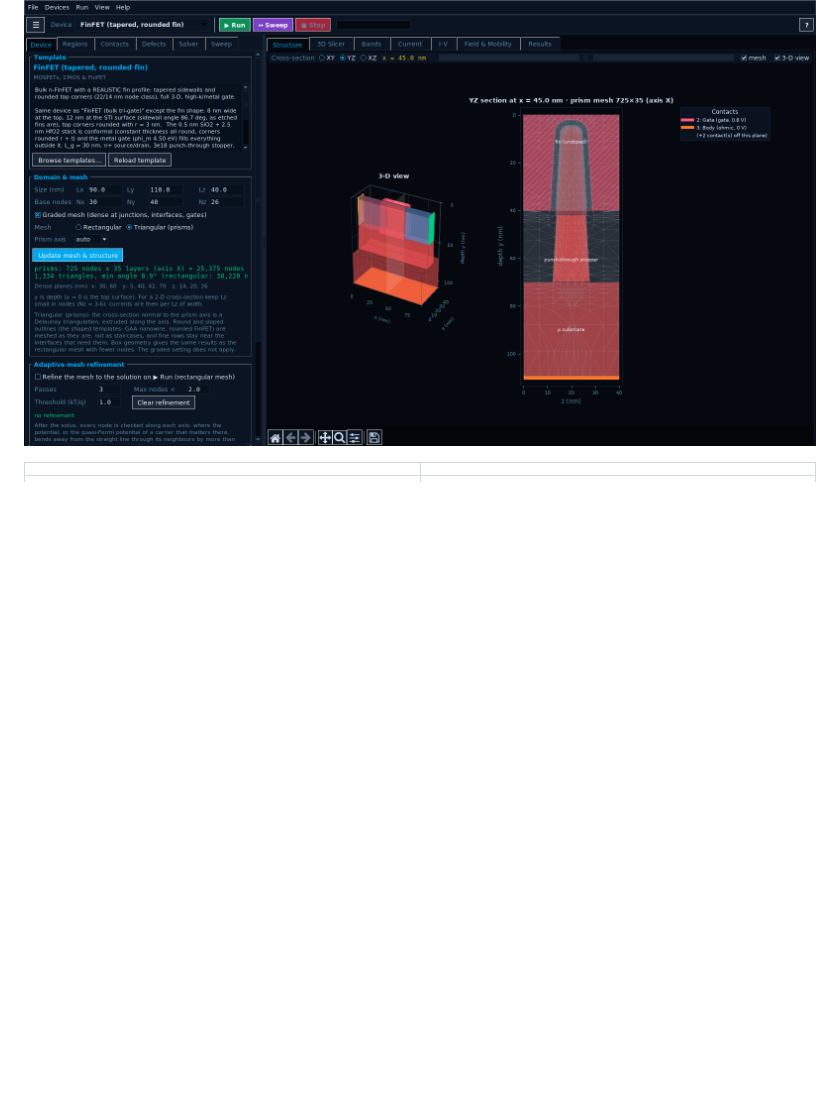
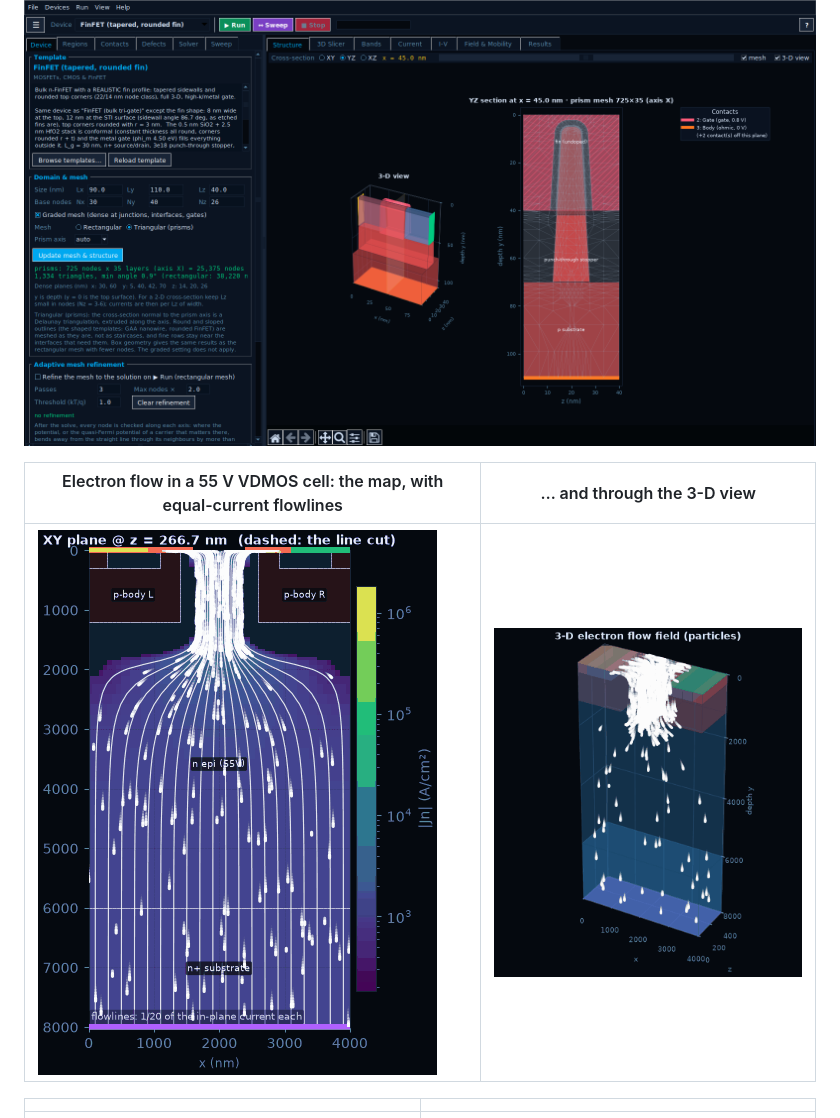
Before and after one commit to kotmariusz/Semiconductor_devices_simulator, a Markdown page: README.md, the part around the change. GitHub-like rendering; pictures changed too: docs/screenshots/vdmos_flow_2d.gif (added), docs/screenshots/vdmos_flow_3d.gif (added); blank space fills up the shorter version.

Commit message:
v0.2.3: 3-D current animation, README GIFs

```diff
--- a/README.md
+++ b/README.md
@@ -17,6 +17,10 @@ photodiodes.
 > can be wrong - see [Status](#status).
 
 ![FinFET with a tapered, rounded fin on the triangular-prism mesh](docs/screenshots/finfet_structure.png)
+
+| Electron flow in a 55 V VDMOS cell: the map, with equal-current flowlines | … and through the 3-D view |
+|---|---|
+| ![Animated electron flow in a 55 V VDMOS cell: particles move along equal-current flowlines from the channels through the JFET neck and fan out into the drift region](docs/screenshots/vdmos_flow_2d.gif) | ![Animated electron flow through the 3-D view of the same VDMOS cell: particles funnel through the JFET neck between the see-through p-bodies and spread down to the substrate](docs/screenshots/vdmos_flow_3d.gif) |
 
 | | |
 |---|---|
```
Also changed, not shown: CHANGELOG.md (+2 -0 lines), docs/MANUAL.md (+2 -1 lines), 1 other file.
